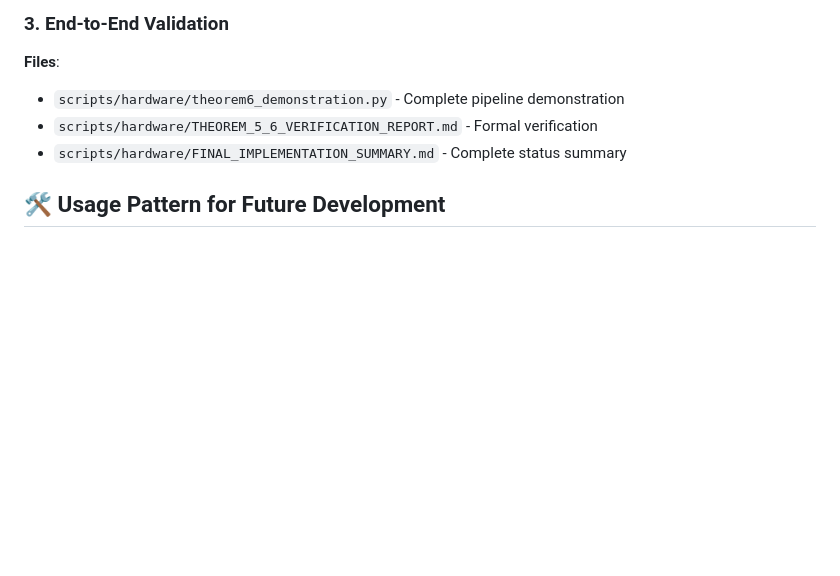
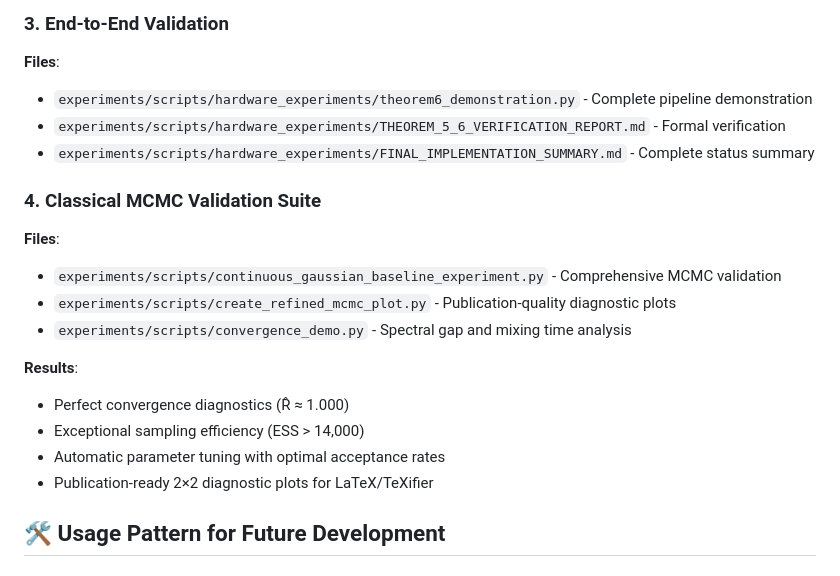
Before and after one commit to NickQrumpton/quantum-mcmc, a Markdown page: organized/CLAUDE.md, the part around one of its changes. Rendered like a GitHub page; blank space fills up the shorter version.

```diff
--- a/organized/CLAUDE.md
+++ b/organized/CLAUDE.md
@@ -62,9 +69,21 @@ def build_reflection_qiskit(P, k, Delta):
 
 ### 3. **End-to-End Validation**
 **Files**:
-- `scripts/hardware/theorem6_demonstration.py` - Complete pipeline demonstration
-- `scripts/hardware/THEOREM_5_6_VERIFICATION_REPORT.md` - Formal verification
-- `scripts/hardware/FINAL_IMPLEMENTATION_SUMMARY.md` - Complete status summary
+- `experiments/scripts/hardware_experiments/theorem6_demonstration.py` - Complete pipeline demonstration
+- `experiments/scripts/hardware_experiments/THEOREM_5_6_VERIFICATION_REPORT.md` - Formal verification
+- `experiments/scripts/hardware_experiments/FINAL_IMPLEMENTATION_SUMMARY.md` - Complete status summary
+
+### 4. **Classical MCMC Validation Suite**
+**Files**:
+- `experiments/scripts/continuous_gaussian_baseline_experiment.py` - Comprehensive MCMC validation
+- `experiments/scripts/create_refined_mcmc_plot.py` - Publication-quality diagnostic plots
+- `experiments/scripts/convergence_demo.py` - Spectral gap and mixing time analysis
+
+**Results**:
+- Perfect convergence diagnostics (R̂ ≈ 1.000)
+- Exceptional sampling efficiency (ESS > 14,000)
+- Automatic parameter tuning with optimal acceptance rates
+- Publication-ready 2×2 diagnostic plots for LaTeX/TeXifier
 
 ## 🛠️ **Usage Pattern for Future Development**
 
```
Also changed, not shown: other parts of organized/CLAUDE.md (+79 -21 lines).
